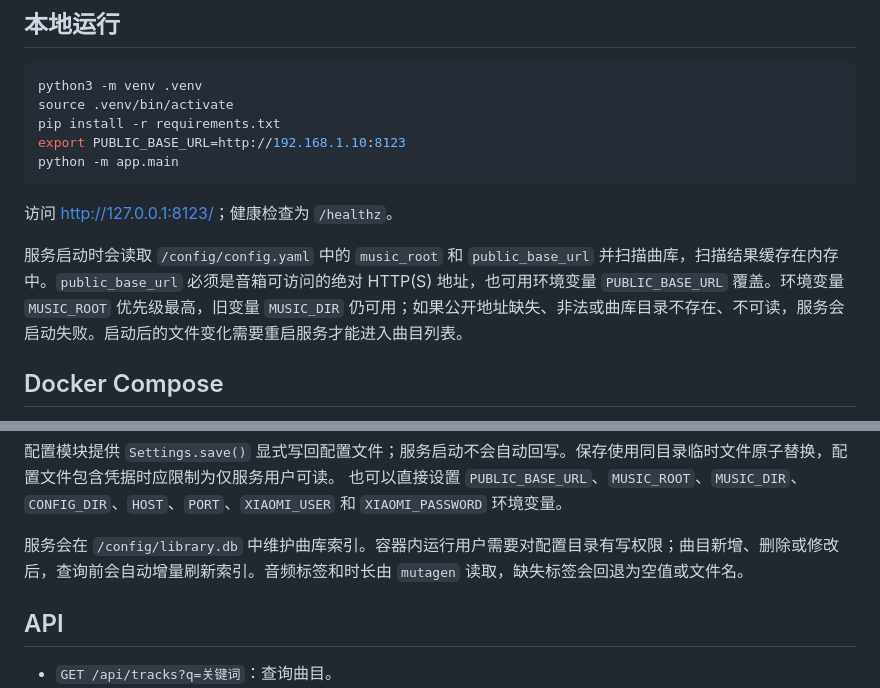
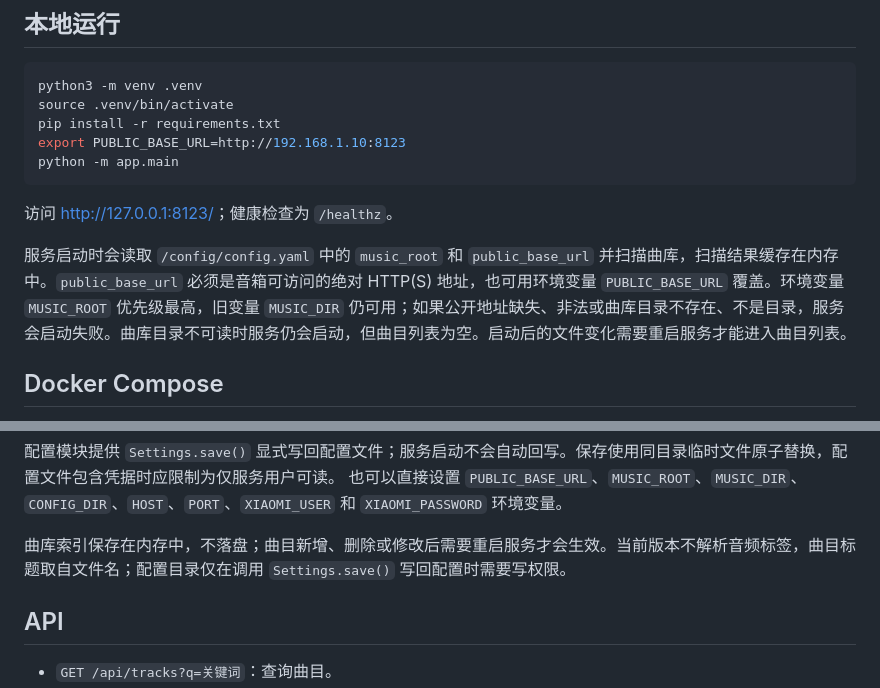
Before and after one commit to SinclairLin/xiaoai-local-music, a Markdown page: README.md, 2 parts joined by grey strips. GitHub-like rendering.

Commit message:
docs(readme): 如实描述扫描与索引行为
移除未实现的 library.db 持久索引、增量刷新与 mutagen 标签描述，
改为内存快照、重启生效的真实语义；修正曲库目录不可读时的
实际行为为跳过而非启动失败（评审 F2/F5）。

```diff
--- a/README.md
+++ b/README.md
@@ -14,7 +14,7 @@ python -m app.main
 
 访问 <http://127.0.0.1:8123/>；健康检查为 `/healthz`。
 
-服务启动时会读取 `/config/config.yaml` 中的 `music_root` 和 `public_base_url` 并扫描曲库，扫描结果缓存在内存中。`public_base_url` 必须是音箱可访问的绝对 HTTP(S) 地址，也可用环境变量 `PUBLIC_BASE_URL` 覆盖。环境变量 `MUSIC_ROOT` 优先级最高，旧变量 `MUSIC_DIR` 仍可用；如果公开地址缺失、非法或曲库目录不存在、不可读，服务会启动失败。启动后的文件变化需要重启服务才能进入曲目列表。
+服务启动时会读取 `/config/config.yaml` 中的 `music_root` 和 `public_base_url` 并扫描曲库，扫描结果缓存在内存中。`public_base_url` 必须是音箱可访问的绝对 HTTP(S) 地址，也可用环境变量 `PUBLIC_BASE_URL` 覆盖。环境变量 `MUSIC_ROOT` 优先级最高，旧变量 `MUSIC_DIR` 仍可用；如果公开地址缺失、非法或曲库目录不存在、不是目录，服务会启动失败。曲库目录不可读时服务仍会启动，但曲目列表为空。启动后的文件变化需要重启服务才能进入曲目列表。
 
 ## Docker Compose
 
@@ -40,7 +40,7 @@ docker compose up -d
 配置模块提供 `Settings.save()` 显式写回配置文件；服务启动不会自动回写。保存使用同目录临时文件原子替换，配置文件包含凭据时应限制为仅服务用户可读。
 也可以直接设置 `PUBLIC_BASE_URL`、`MUSIC_ROOT`、`MUSIC_DIR`、`CONFIG_DIR`、`HOST`、`PORT`、`XIAOMI_USER` 和 `XIAOMI_PASSWORD` 环境变量。
 
-服务会在 `/config/library.db` 中维护曲库索引。容器内运行用户需要对配置目录有写权限；曲目新增、删除或修改后，查询前会自动增量刷新索引。音频标签和时长由 `mutagen` 读取，缺失标签会回退为空值或文件名。
+曲库索引保存在内存中，不落盘；曲目新增、删除或修改后需要重启服务才会生效。当前版本不解析音频标签，曲目标题取自文件名；配置目录仅在调用 `Settings.save()` 写回配置时需要写权限。
 
 ## API
 
```
